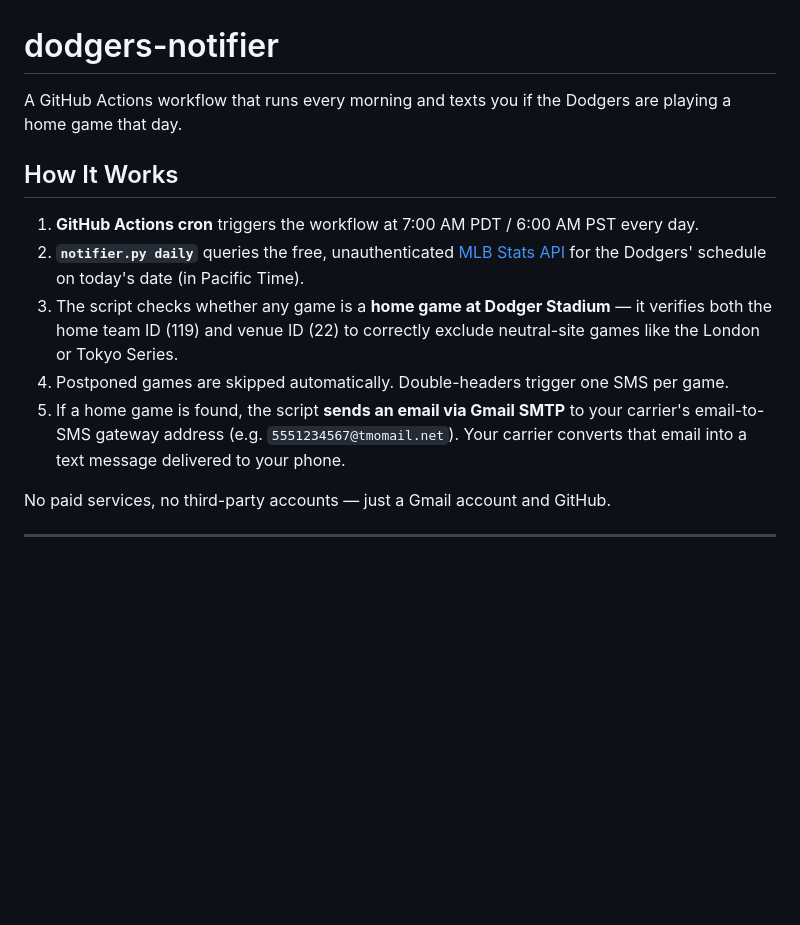
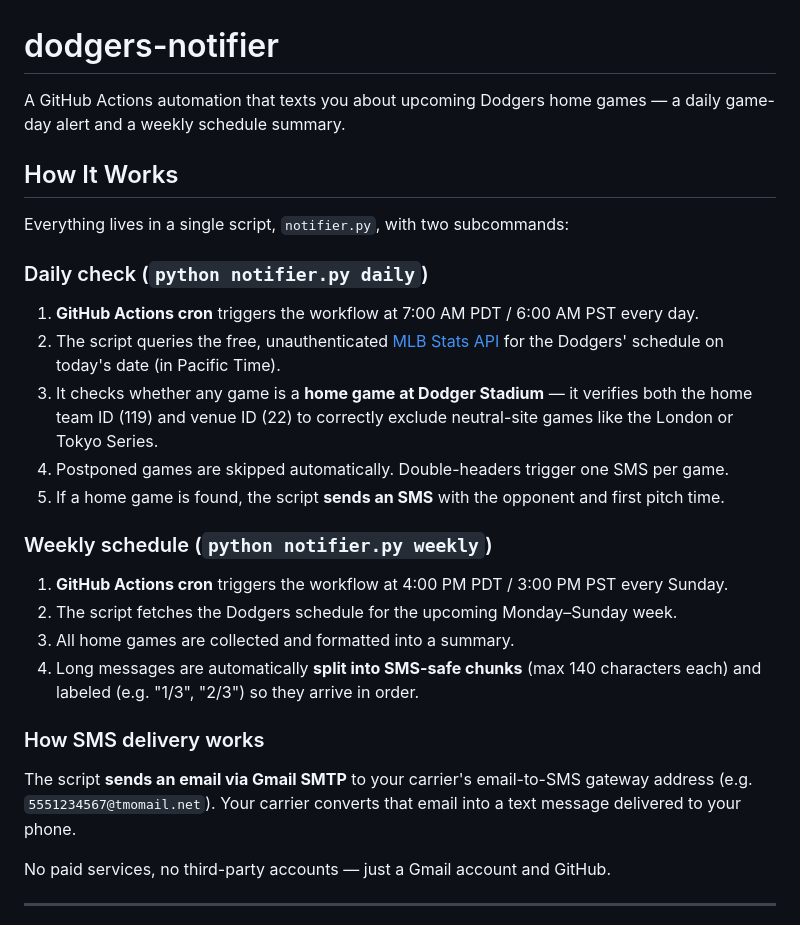
Before and after one commit to rjayasin/dodgers-notifier, a Markdown page: README.md, the part around one of its changes. Rendered like a GitHub page; blank space fills up the shorter version.

```diff
--- a/README.md
+++ b/README.md
@@ -1,14 +1,29 @@
 # dodgers-notifier
 
-A GitHub Actions workflow that runs every morning and texts you if the Dodgers are playing a home game that day.
+A GitHub Actions automation that texts you about upcoming Dodgers home games — a daily game-day alert and a weekly schedule summary.
 
 ## How It Works
 
+Everything lives in a single script, `notifier.py`, with two subcommands:
+
+### Daily check (`python notifier.py daily`)
+
 1. **GitHub Actions cron** triggers the workflow at 7:00 AM PDT / 6:00 AM PST every day.
-2. **`notifier.py daily`** queries the free, unauthenticated [MLB Stats API](https://statsapi.mlb.com) for the Dodgers' schedule on today's date (in Pacific Time).
-3. The script checks whether any game is a **home game at Dodger Stadium** — it verifies both the home team ID (119) and venue ID (22) to correctly exclude neutral-site games like the London or Tokyo Series.
+2. The script queries the free, unauthenticated [MLB Stats API](https://statsapi.mlb.com) for the Dodgers' schedule on today's date (in Pacific Time).
+3. It checks whether any game is a **home game at Dodger Stadium** — it verifies both the home team ID (119) and venue ID (22) to correctly exclude neutral-site games like the London or Tokyo Series.
 4. Postponed games are skipped automatically. Double-headers trigger one SMS per game.
-5. If a home game is found, the script **sends an email via Gmail SMTP** to your carrier's email-to-SMS gateway address (e.g. `5551234567@tmomail.net`). Your carrier converts that email into a text message delivered to your phone.
+5. If a home game is found, the script **sends an SMS** with the opponent and first pitch time.
+
+### Weekly schedule (`python notifier.py weekly`)
+
+1. **GitHub Actions cron** triggers the workflow at 4:00 PM PDT / 3:00 PM PST every Sunday.
+2. The script fetches the Dodgers schedule for the upcoming Monday–Sunday week.
+3. All home games are collected and formatted into a summary.
+4. Long messages are automatically **split into SMS-safe chunks** (max 140 characters each) and labeled (e.g. "1/3", "2/3") so they arrive in order.
+
+### How SMS delivery works
+
+The script **sends an email via Gmail SMTP** to your carrier's email-to-SMS gateway address (e.g. `5551234567@tmomail.net`). Your carrier converts that email into a text message delivered to your phone.
 
 No paid services, no third-party accounts — just a Gmail account and GitHub.
 
```
Also changed, not shown: other parts of README.md (+12 -3 lines).
